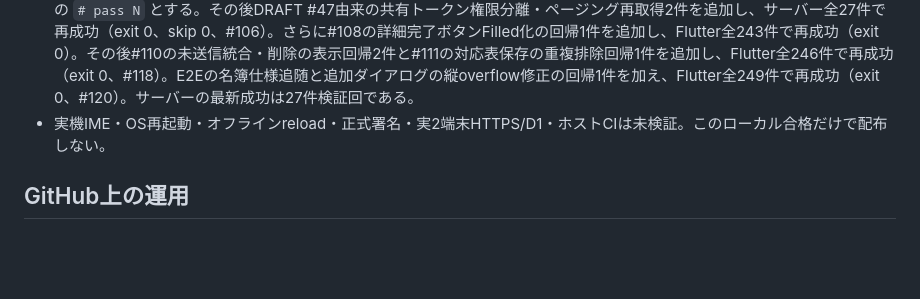
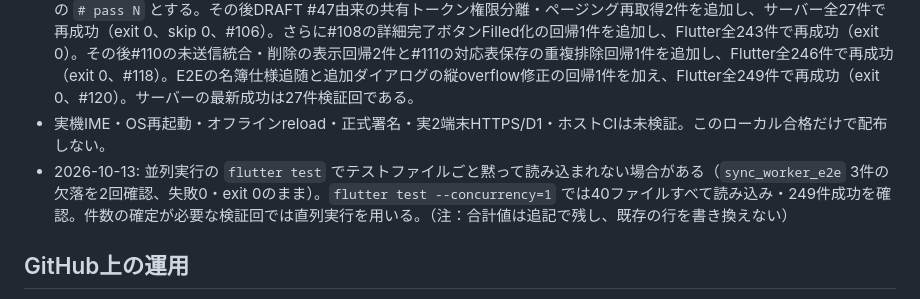
Before and after one commit to neoenox/ie_koto, a Markdown page: docs/QUALITY_GATES.md, the part around the change. Drawn GitHub-style; blank space fills up the shorter version.

Commit message:
docs: note parallel-run file drops and serial recount procedure
Co-authored-by: opencode <opencode@local>

```diff
--- a/docs/QUALITY_GATES.md
+++ b/docs/QUALITY_GATES.md
@@ -30,6 +30,7 @@
 - Web releaseビルドとactionlintは全182件の時点で成功。その成果物は独立Chromeの320×568で追加・reload後の復元・完了を確認済み（[記録](E2E_KNOWN_ISSUES.md)）。以後の変更は保存回帰テストと検証文書。182件は当時の `flutter test` 最終行の値であり、現在の合計ではない。
 - 保存復旧のコメント本文・復元後ID非重複assert強化後、送信済み位置の復旧2件も追加してFlutter全240件→解析→サーバー全25件→差分チェックを同じ連続コマンドで再実行し成功（exit 0、server skip 0）。サーバー件数は `server/npm test` の `# pass N` とする。その後DRAFT #47由来の共有トークン権限分離・ページング再取得2件を追加し、サーバー全27件で再成功（exit 0、skip 0、#106）。さらに#108の詳細完了ボタンFilled化の回帰1件を追加し、Flutter全243件で再成功（exit 0）。その後#110の未送信統合・削除の表示回帰2件と#111の対応表保存の重複排除回帰1件を追加し、Flutter全246件で再成功（exit 0、#118）。E2Eの名簿仕様追随と追加ダイアログの縦overflow修正の回帰1件を加え、Flutter全249件で再成功（exit 0、#120）。サーバーの最新成功は27件検証回である。
 - 実機IME・OS再起動・オフラインreload・正式署名・実2端末HTTPS/D1・ホストCIは未検証。このローカル合格だけで配布しない。
+- 2026-10-13: 並列実行の `flutter test` でテストファイルごと黙って読み込まれない場合がある（`sync_worker_e2e` 3件の欠落を2回確認、失敗0・exit 0のまま）。`flutter test --concurrency=1` では40ファイルすべて読み込み・249件成功を確認。件数の確定が必要な検証回では直列実行を用いる。（注：合計値は追記で残し、既存の行を書き換えない）
 
 ## GitHub上の運用
 
```
